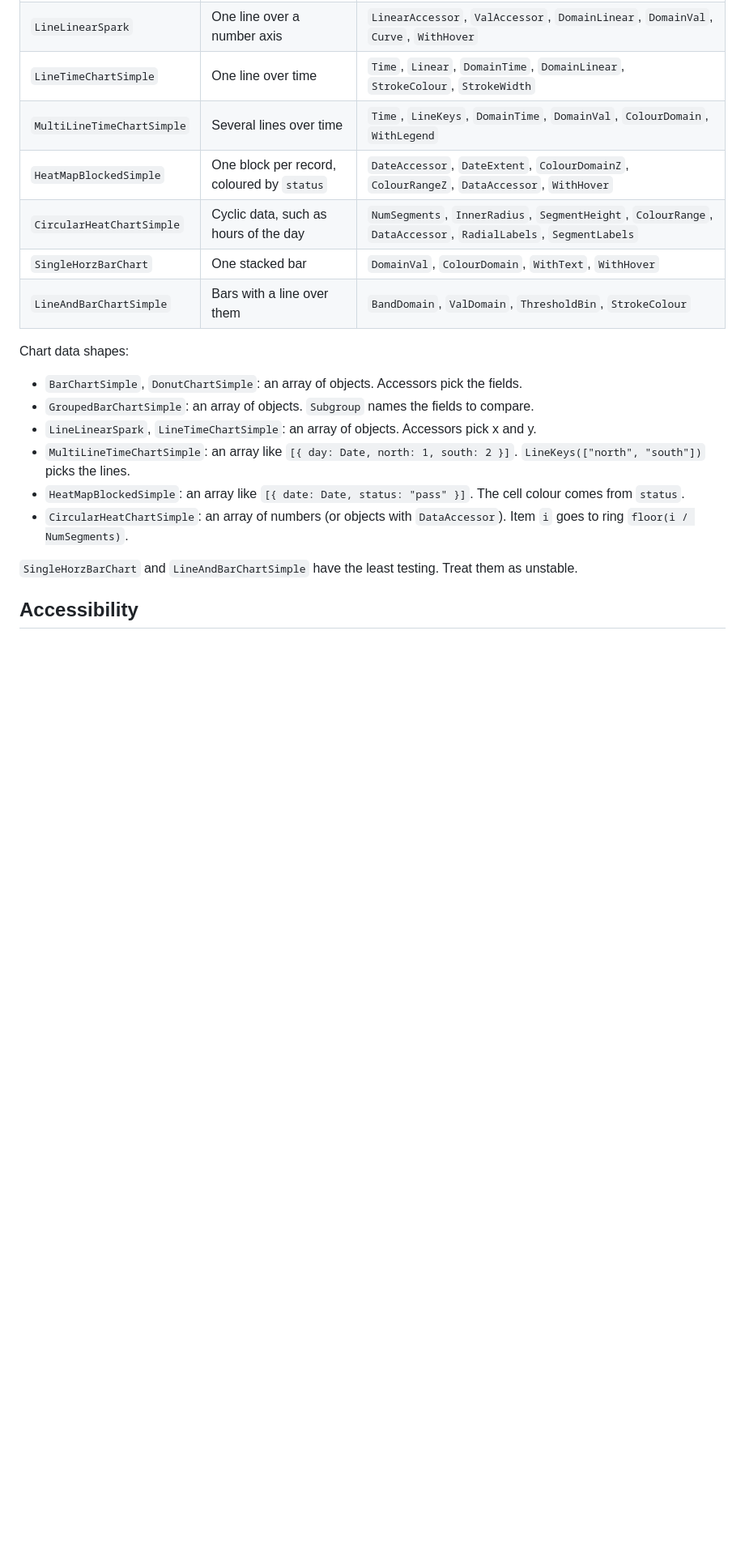
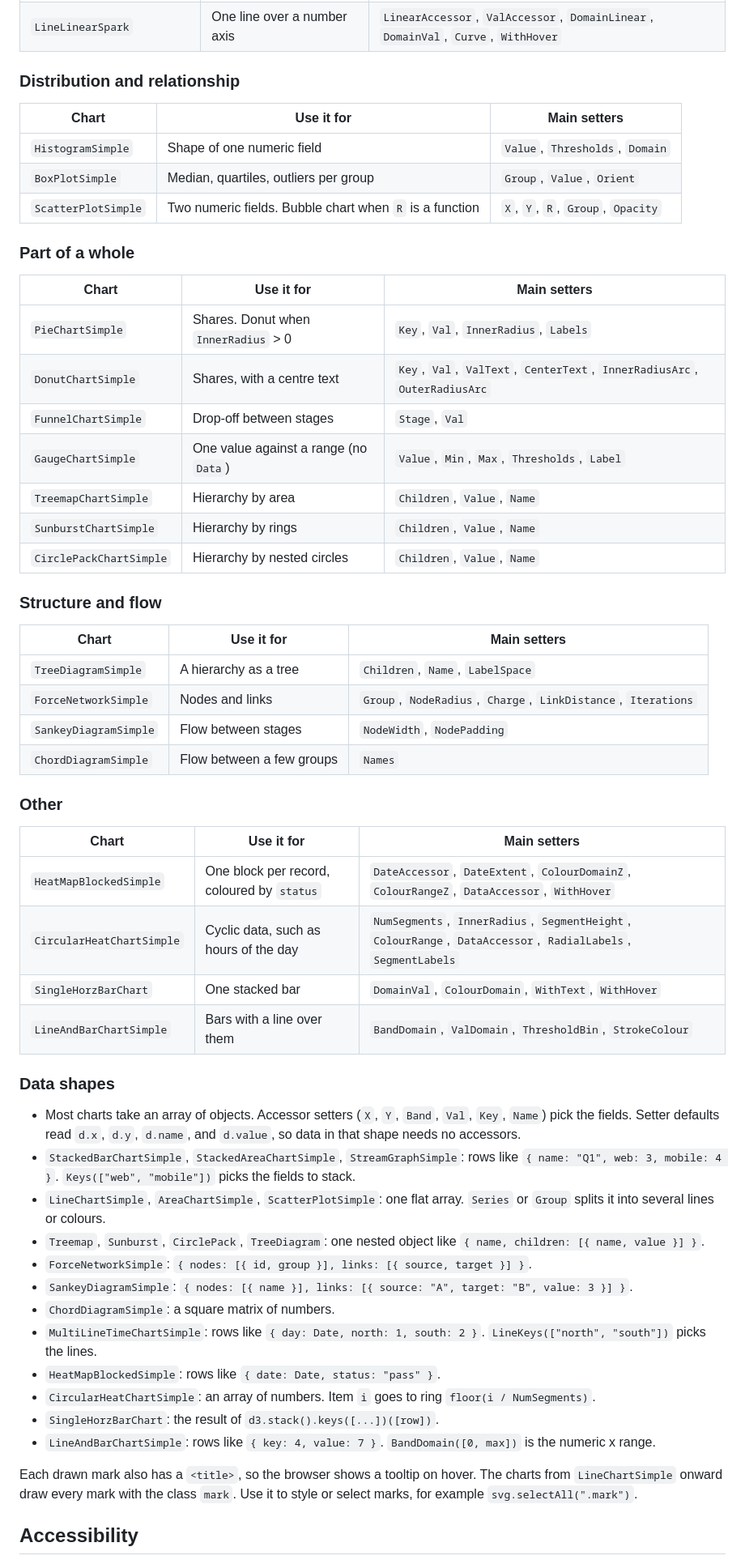
Before and after one commit to mavericksy/D3-Eazy, a Markdown page: README.md, the part around one of its changes. Shown at 81% size. GitHub-like rendering; blank space fills up the shorter version.

```diff
--- a/README.md
+++ b/README.md
@@ -103,21 +130,62 @@ unless the table says otherwise. Read the example in `js/example.jsx` for a work
 | `LineLinearSpark` | One line over a number axis | `LinearAccessor`, `ValAccessor`, `DomainLinear`, `DomainVal`, `Curve`, `WithHover` |
-| `LineTimeChartSimple` | One line over time | `Time`, `Linear`, `DomainTime`, `DomainLinear`, `StrokeColour`, `StrokeWidth` |
-| `MultiLineTimeChartSimple` | Several lines over time | `Time`, `LineKeys`, `DomainTime`, `DomainVal`, `ColourDomain`, `WithLegend` |
+
+### Distribution and relationship
+
+| Chart | Use it for | Main setters |
+| --- | --- | --- |
+| `HistogramSimple` | Shape of one numeric field | `Value`, `Thresholds`, `Domain` |
+| `BoxPlotSimple` | Median, quartiles, outliers per group | `Group`, `Value`, `Orient` |
+| `ScatterPlotSimple` | Two numeric fields. Bubble chart when `R` is a function | `X`, `Y`, `R`, `Group`, `Opacity` |
+
+### Part of a whole
+
+| Chart | Use it for | Main setters |
+| --- | --- | --- |
+| `PieChartSimple` | Shares. Donut when `InnerRadius` > 0 | `Key`, `Val`, `InnerRadius`, `Labels` |
+| `DonutChartSimple` | Shares, with a centre text | `Key`, `Val`, `ValText`, `CenterText`, `InnerRadiusArc`, `OuterRadiusArc` |
+| `FunnelChartSimple` | Drop-off between stages | `Stage`, `Val` |
+| `GaugeChartSimple` | One value against a range (no `Data`) | `Value`, `Min`, `Max`, `Thresholds`, `Label` |
+| `TreemapChartSimple` | Hierarchy by area | `Children`, `Value`, `Name` |
+| `SunburstChartSimple` | Hierarchy by rings | `Children`, `Value`, `Name` |
+| `CirclePackChartSimple` | Hierarchy by nested circles | `Children`, `Value`, `Name` |
+
+### Structure and flow
+
+| Chart | Use it for | Main setters |
+| --- | --- | --- |
+| `TreeDiagramSimple` | A hierarchy as a tree | `Children`, `Name`, `LabelSpace` |
+| `ForceNetworkSimple` | Nodes and links | `Group`, `NodeRadius`, `Charge`, `LinkDistance`, `Iterations` |
+| `SankeyDiagramSimple` | Flow between stages | `NodeWidth`, `NodePadding` |
+| `ChordDiagramSimple` | Flow between a few groups | `Names` |
+
+### Other
+
+| Chart | Use it for | Main setters |
+| --- | --- | --- |
 | `HeatMapBlockedSimple` | One block per record, coloured by `status` | `DateAccessor`, `DateExtent`, `ColourDomainZ`, `ColourRangeZ`, `DataAccessor`, `WithHover` |
 | `CircularHeatChartSimple` | Cyclic data, such as hours of the day | `NumSegments`, `InnerRadius`, `SegmentHeight`, `ColourRange`, `DataAccessor`, `RadialLabels`, `SegmentLabels` |
 | `SingleHorzBarChart` | One stacked bar | `DomainVal`, `ColourDomain`, `WithText`, `WithHover` |
 | `LineAndBarChartSimple` | Bars with a line over them | `BandDomain`, `ValDomain`, `ThresholdBin`, `StrokeColour` |
 
-Chart data shapes:
+### Data shapes
 
-- `BarChartSimple`, `DonutChartSimple`: an array of objects. Accessors pick the fields.
-- `GroupedBarChartSimple`: an array of objects. `Subgroup` names the fields to compare.
-- `LineLinearSpark`, `LineTimeChartSimple`: an array of objects. Accessors pick x and y.
-- `MultiLineTimeChartSimple`: an array like `[{ day: Date, north: 1, south: 2 }]`. `LineKeys(["north", "south"])` picks the lines.
-- `HeatMapBlockedSimple`: an array like `[{ date: Date, status: "pass" }]`. The cell colour comes from `status`.
-- `CircularHeatChartSimple`: an array of numbers (or objects with `DataAccessor`). Item `i` goes to ring `floor(i / NumSegments)`.
+- Most charts take an array of objects. Accessor setters (`X`, `Y`, `Band`, `Val`, `Key`, `Name`) pick the fields.
+  Setter defaults read `d.x`, `d.y`, `d.name`, and `d.value`, so data in that shape needs no accessors.
+- `StackedBarChartSimple`, `StackedAreaChartSimple`, `StreamGraphSimple`: rows like `{ name: "Q1", web: 3, mobile: 4 }`. `Keys(["web", "mobile"])` picks the fields to stack.
+- `LineChartSimple`, `AreaChartSimple`, `ScatterPlotSimple`: one flat array. `Series` or `Group` splits it into several lines or colours.
+- `Treemap`, `Sunburst`, `CirclePack`, `TreeDiagram`: one nested object like `{ name, children: [{ name, value }] }`.
+- `ForceNetworkSimple`: `{ nodes: [{ id, group }], links: [{ source, target }] }`.
+- `SankeyDiagramSimple`: `{ nodes: [{ name }], links: [{ source: "A", target: "B", value: 3 }] }`.
+- `ChordDiagramSimple`: a square matrix of numbers.
+- `MultiLineTimeChartSimple`: rows like `{ day: Date, north: 1, south: 2 }`. `LineKeys(["north", "south"])` picks the lines.
+- `HeatMapBlockedSimple`: rows like `{ date: Date, status: "pass" }`.
+- `CircularHeatChartSimple`: an array of numbers. Item `i` goes to ring `floor(i / NumSegments)`.
+- `SingleHorzBarChart`: the result of `d3.stack().keys([...])([row])`.
+- `LineAndBarChartSimple`: rows like `{ key: 4, value: 7 }`. `BandDomain([0, max])` is the numeric x range.
 
-`SingleHorzBarChart` and `LineAndBarChartSimple` have the least testing. Treat them as unstable.
+Each drawn mark also has a `<title>`, so the browser shows a tooltip on hover.
+The charts from `LineChartSimple` onward draw every mark with the class `mark`.
+Use it to style or select marks, for example `svg.selectAll(".mark")`.
 
 ## Accessibility
 
```
Also changed, not shown: other parts of README.md (+42 -12 lines), docs/imgs/examples-all.png (added), docs/imgs/examples.png (deleted), 9 other files.
